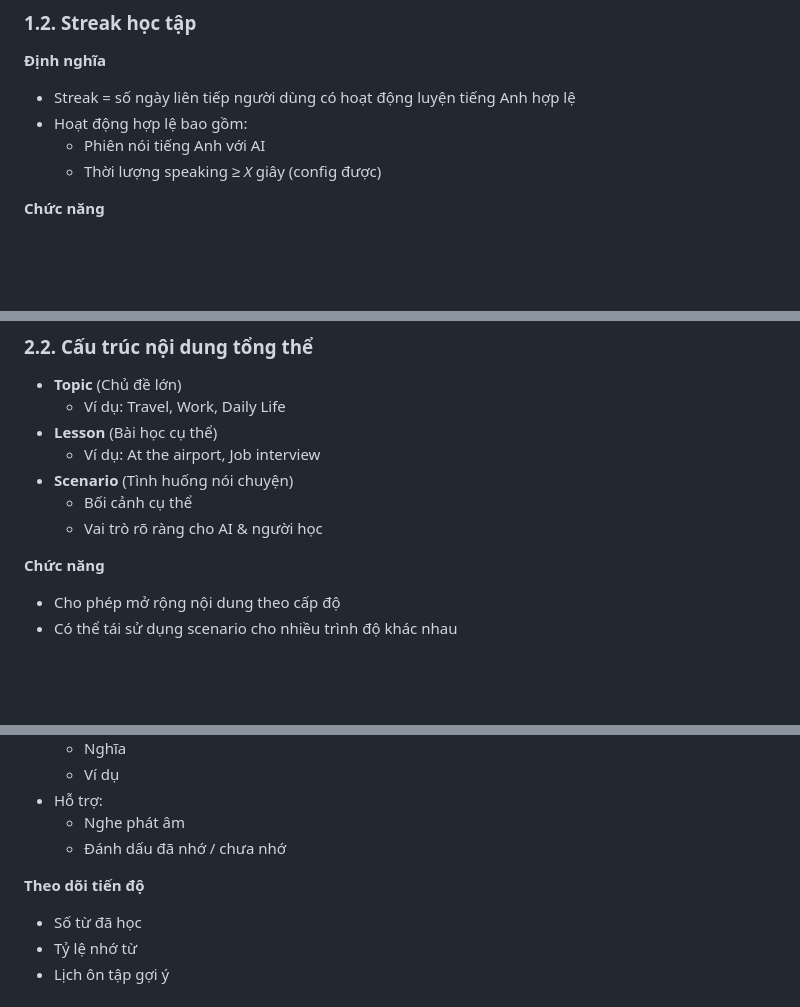
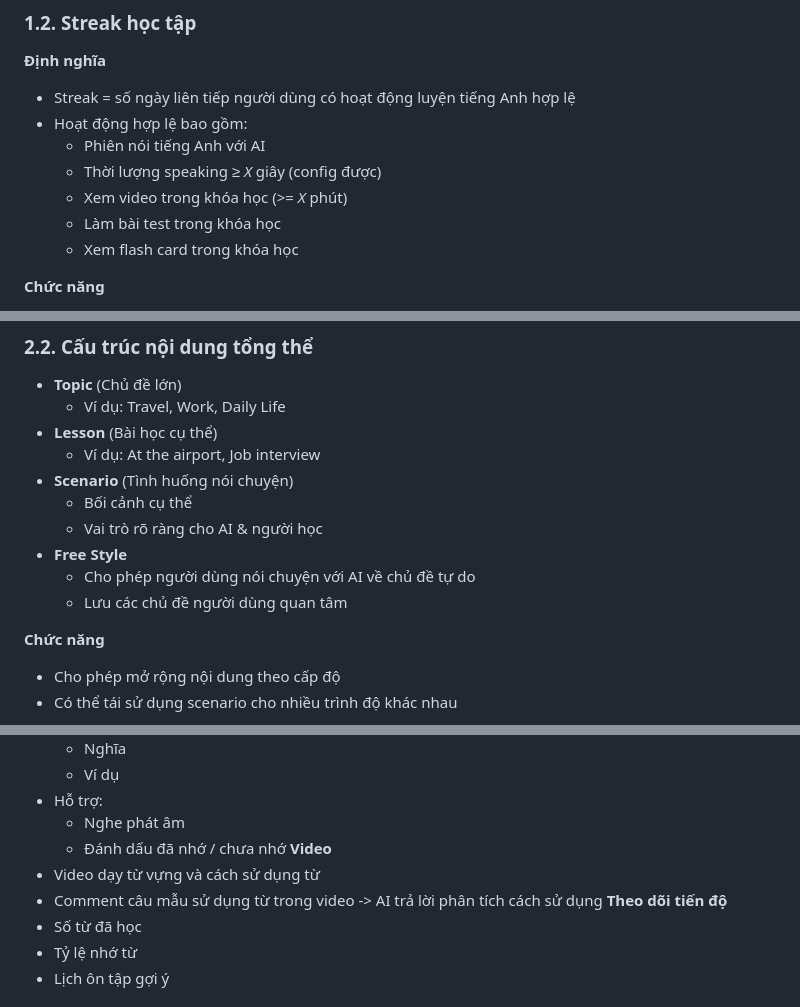
Before and after one commit to PhQuangMinh/ELearn-language-tutor, a Markdown page: DNYC.md, 3 parts joined by grey strips. GitHub-like rendering; blank space fills up the shorter version.

Commit message:
update spec

```diff
--- a/DNYC.md
+++ b/DNYC.md
@@ -26,6 +26,9 @@
 - Hoạt động hợp lệ bao gồm:
   - Phiên nói tiếng Anh với AI
   - Thời lượng speaking ≥ *X* giây (config được)
+  - Xem video trong khóa học (>= *X* phút)
+  - Làm bài test trong khóa học
+  - Xem flash card trong khóa học
 
 **Chức năng**
 - Tự động kiểm tra hoạt động mỗi ngày
@@ -97,6 +100,9 @@
 - **Scenario** (Tình huống nói chuyện)
   - Bối cảnh cụ thể
   - Vai trò rõ ràng cho AI & người học
+- **Free Style**
+  - Cho phép người dùng nói chuyện với AI về chủ đề tự do
+  - Lưu các chủ đề người dùng quan tâm
 
 **Chức năng**
 - Cho phép mở rộng nội dung theo cấp độ
@@ -195,7 +203,9 @@
 - Hỗ trợ:
   - Nghe phát âm
   - Đánh dấu đã nhớ / chưa nhớ
-
+**Video**
+- Video dạy từ vựng và cách sử dụng từ
+- Comment câu mẫu sử dụng từ trong video -> AI trả lời phân tích cách sử dụng
 **Theo dõi tiến độ**
 - Số từ đã học
 - Tỷ lệ nhớ từ
```
Also changed, not shown: other parts of DNYC.md (+3 -1 lines).
